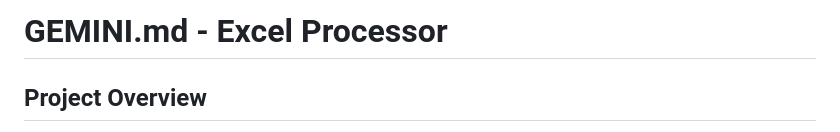
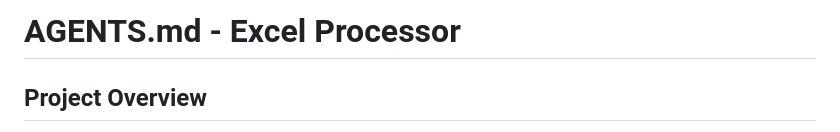
Before and after one commit to KJone1/ExcelProcessor, a Markdown page: AGENTS.md, the part around the change. GitHub-like rendering.

Commit message:
Update project guide name to AGENTS.md

```diff
--- a/GEMINI.md
+++ b/AGENTS.md
@@ -1,4 +1,4 @@
-# GEMINI.md - Excel Processor
+# AGENTS.md - Excel Processor
 
 ## Project Overview
 Excel Processor is a personal finance automation tool designed to manage credit card statements and payslips. It cleans and categorizes transaction data from Excel files, extracts salary information from PDF payslips, and integrates directly with the [Actual Budget](https://actualbudget.org/) application.
```
